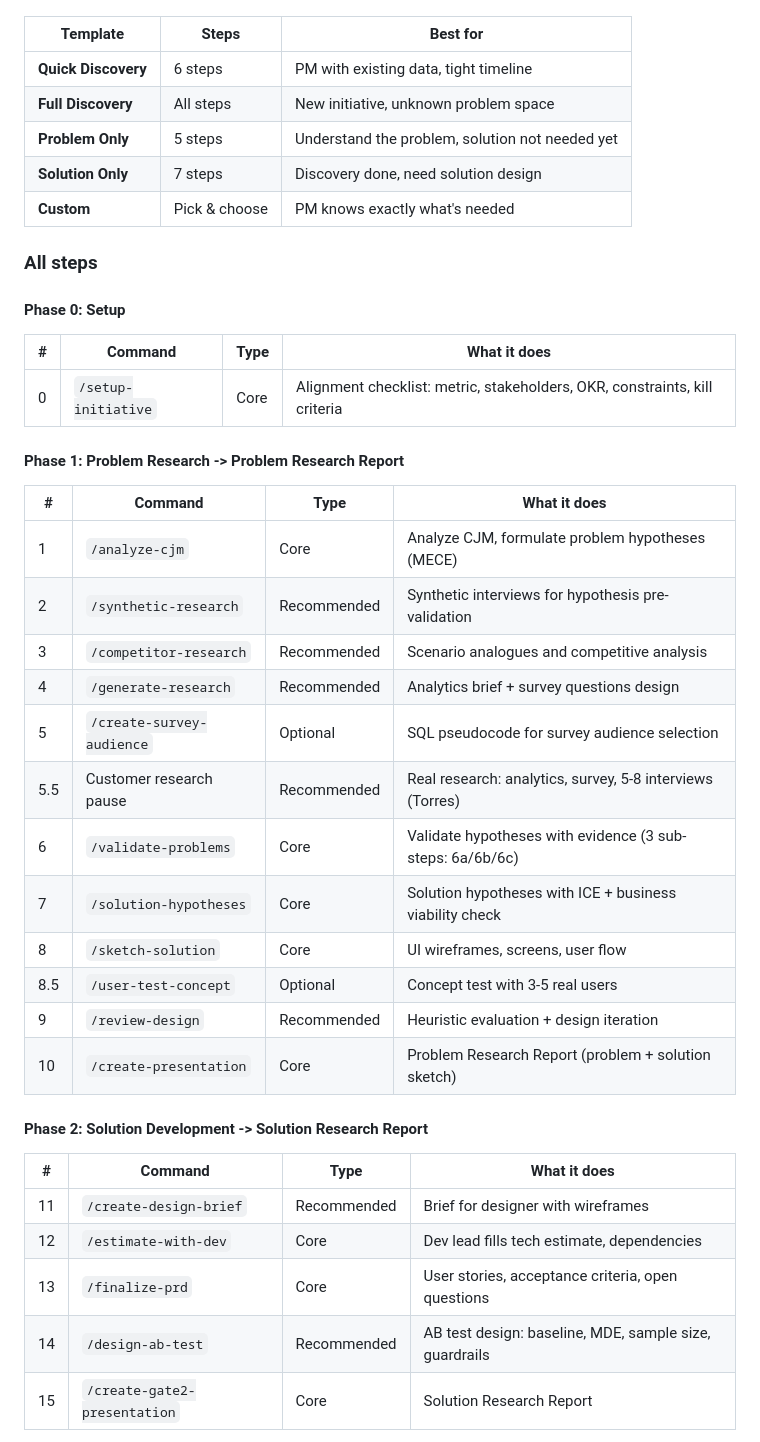
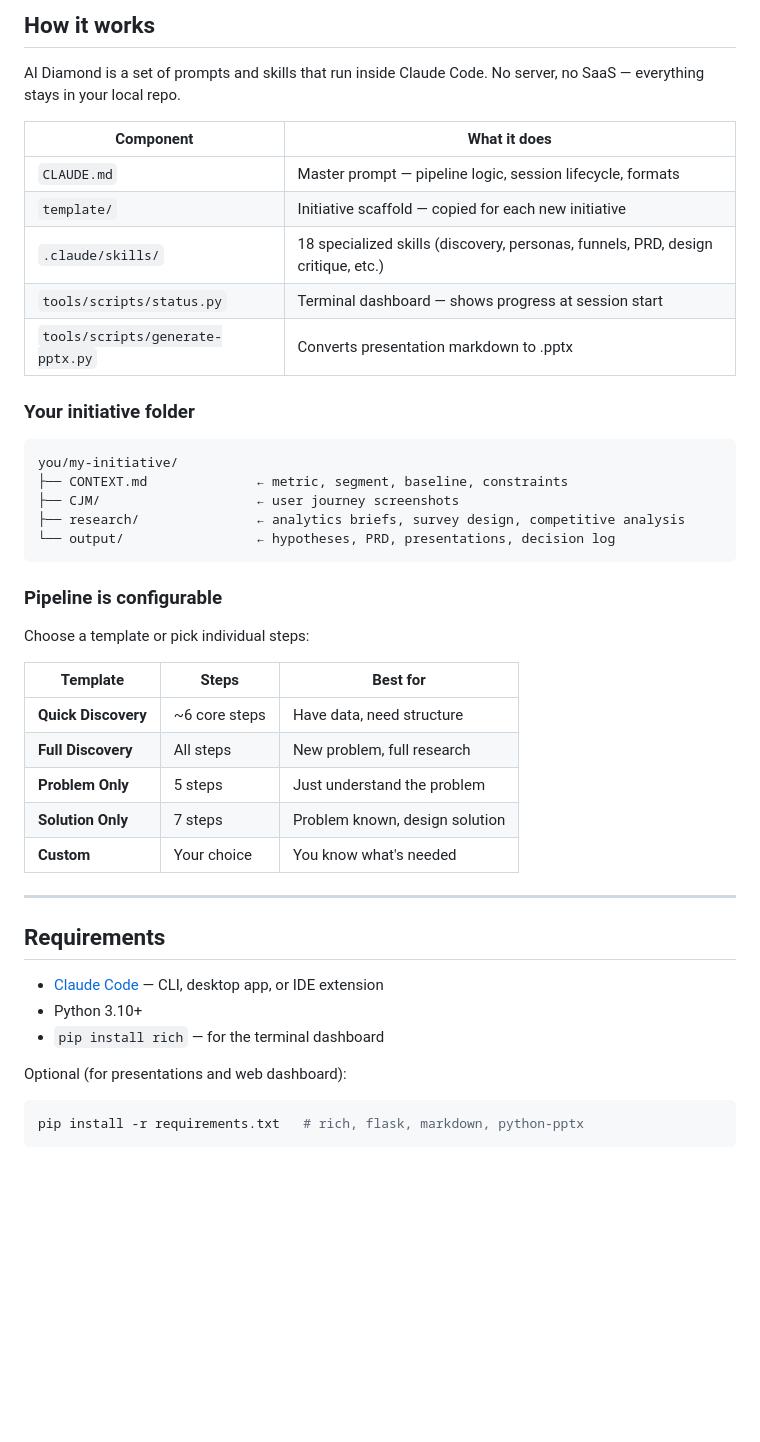
Before and after one commit to lenar-amirov/product-pipeline-public, a Markdown page: README.md, the part around one of its changes. GitHub-like rendering; blank space fills up the shorter version.

````diff
--- a/README.md
+++ b/README.md
@@ -47,41 +88,47 @@ Every step has a type that determines whether it can be skipped:
+## How it works
+
+AI Diamond is a set of prompts and skills that run inside Claude Code. No server, no SaaS — everything stays in your local repo.
+
+| Component | What it does |
+|-----------|-------------|
+| `CLAUDE.md` | Master prompt — pipeline logic, session lifecycle, formats |
+| `template/` | Initiative scaffold — copied for each new initiative |
+| `.claude/skills/` | 18 specialized skills (discovery, personas, funnels, PRD, design critique, etc.) |
+| `tools/scripts/status.py` | Terminal dashboard — shows progress at session start |
+| `tools/scripts/generate-pptx.py` | Converts presentation markdown to .pptx |
+
+### Your initiative folder
+
+```
+you/my-initiative/
+├── CONTEXT.md              ← metric, segment, baseline, constraints
+├── CJM/                    ← user journey screenshots
+├── research/               ← analytics briefs, survey design, competitive analysis
+└── output/                 ← hypotheses, PRD, presentations, decision log
+```
+
+### Pipeline is configurable
+
+Choose a template or pick individual steps:
 
 | Template | Steps | Best for |
 |----------|-------|----------|
-| **Quick Discovery** | 6 steps | PM with existing data, tight timeline |
-| **Full Discovery** | All steps | New initiative, unknown problem space |
-| **Problem Only** | 5 steps | Understand the problem, solution not needed yet |
-| **Solution Only** | 7 steps | Discovery done, need solution design |
-| **Custom** | Pick & choose | PM knows exactly what's needed |
+| **Quick Discovery** | ~6 core steps | Have data, need structure |
+| **Full Discovery** | All steps | New problem, full research |
+| **Problem Only** | 5 steps | Just understand the problem |
+| **Solution Only** | 7 steps | Problem known, design solution |
+| **Custom** | Your choice | You know what's needed |
 
-### All steps
+---
 
-#### Phase 0: Setup
-| # | Command | Type | What it does |
-|---|---------|------|-------------|
-| 0 | `/setup-initiative` | Core | Alignment checklist: metric, stakeholders, OKR, constraints, kill criteria |
+## Requirements
 
-#### Phase 1: Problem Research -> Problem Research Report
-| # | Command | Type | What it does |
-|---|---------|------|-------------|
-| 1 | `/analyze-cjm` | Core | Analyze CJM, formulate problem hypotheses (MECE) |
-| 2 | `/synthetic-research` | Recommended | Synthetic interviews for hypothesis pre-validation |
-| 3 | `/competitor-research` | Recommended | Scenario analogues and competitive analysis |
-| 4 | `/generate-research` | Recommended | Analytics brief + survey questions design |
-| 5 | `/create-survey-audience` | Optional | SQL pseudocode for survey audience selection |
-| 5.5 | Customer research pause | Recommended | Real research: analytics, survey, 5-8 interviews (Torres) |
-| 6 | `/validate-problems` | Core | Validate hypotheses with evidence (3 sub-steps: 6a/6b/6c) |
-| 7 | `/solution-hypotheses` | Core | Solution hypotheses with ICE + business viability check |
-| 8 | `/sketch-solution` | Core | UI wireframes, screens, user flow |
-| 8.5 | `/user-test-concept` | Optional | Concept test with 3-5 real users |
-| 9 | `/review-design` | Recommended | Heuristic evaluation + design iteration |
-| 10 | `/create-presentation` | Core | Problem Research Report (problem + solution sketch) |
+- [Claude Code](https://docs.anthropic.com/en/docs/claude-code) — CLI, desktop app, or IDE extension
+- Python 3.10+
+- `pip install rich` — for the terminal dashboard
 
-#### Phase 2: Solution Development -> Solution Research Report
-| # | Command | Type | What it does |
-|---|---------|------|-------------|
-| 11 | `/create-design-brief` | Recommended | Brief for designer with wireframes |
-| 12 | `/estimate-with-dev` | Core | Dev lead fills tech estimate, dependencies |
-| 13 | `/finalize-prd` | Core | User stories, acceptance criteria, open questions |
-| 14 | `/design-ab-test` | Recommended | AB test design: baseline, MDE, sample size, guardrails |
-| 15 | `/create-gate2-presentation` | Core | Solution Research Report |
+Optional (for presentations and web dashboard):
+```bash
+pip install -r requirements.txt   # rich, flask, markdown, python-pptx
+```
 
````
Also changed, not shown: other parts of README.md (+73 -98 lines).
